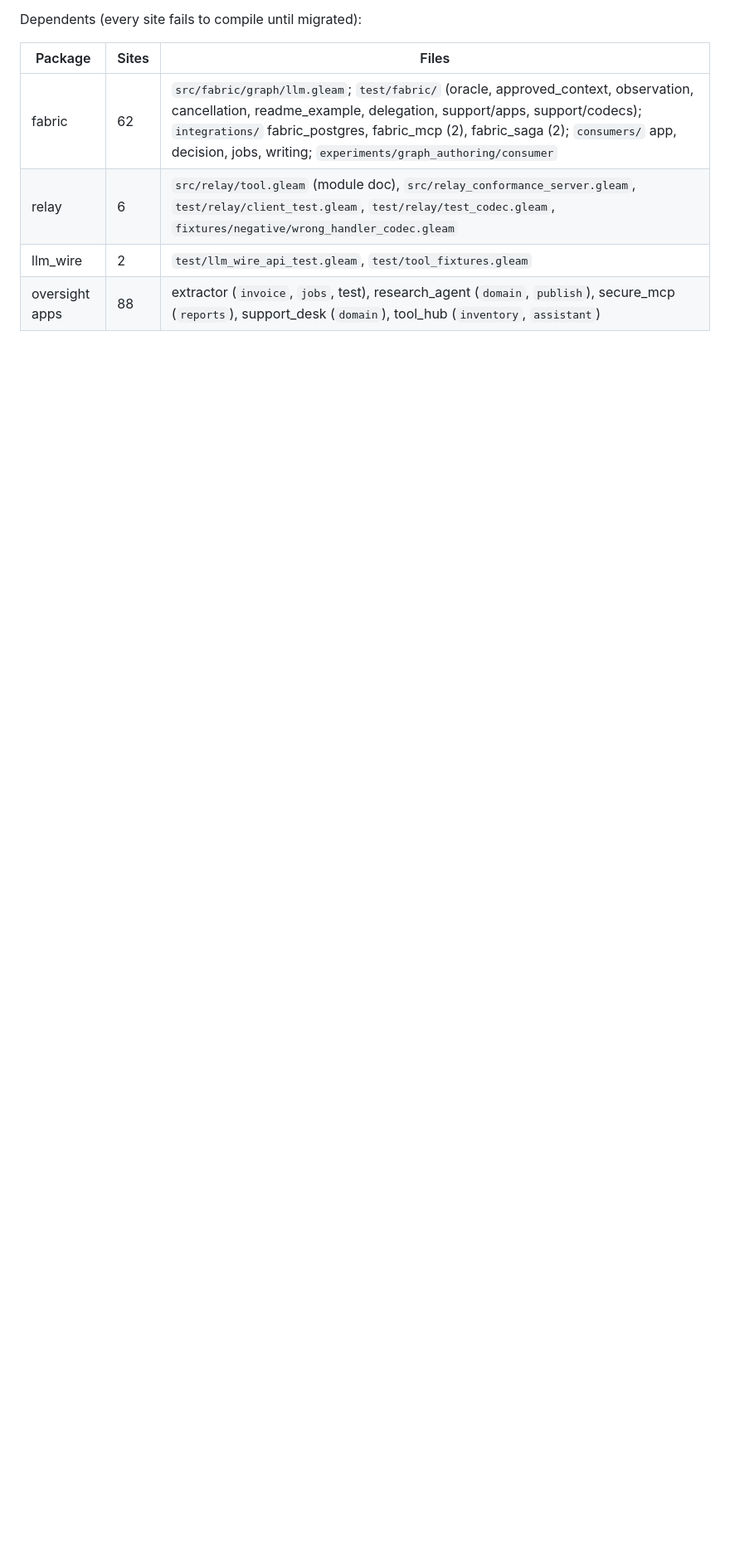
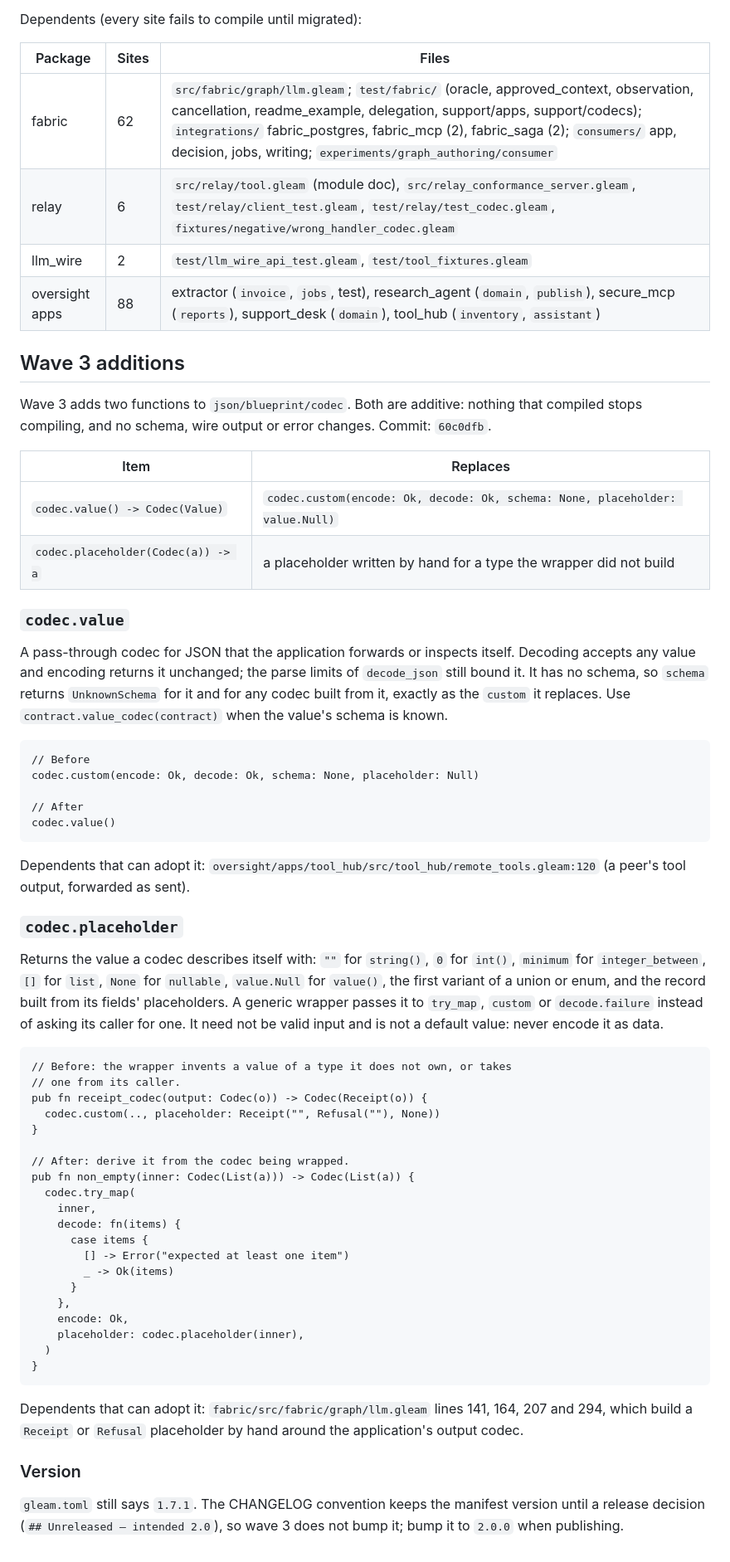
Before and after one commit to lostbean/json_blueprint, a Markdown page: docs/migration-wave-2.md, the part around the change. Shown at 83% size. GitHub-like rendering; blank space fills up the shorter version.

Commit message:
docs: wave 3 additions in the migration guide

````diff
--- a/docs/migration-wave-2.md
+++ b/docs/migration-wave-2.md
@@ -843,3 +843,78 @@ Dependents (every site fails to compile until migrated):
 | relay          | 6     | `src/relay/tool.gleam` (module doc), `src/relay_conformance_server.gleam`, `test/relay/client_test.gleam`, `test/relay/test_codec.gleam`, `fixtures/negative/wrong_handler_codec.gleam`                                                                                                                           |
 | llm_wire       | 2     | `test/llm_wire_api_test.gleam`, `test/tool_fixtures.gleam`                                                                                                                                                                                                                                                        |
 | oversight apps | 88    | extractor (`invoice`, `jobs`, test), research_agent (`domain`, `publish`), secure_mcp (`reports`), support_desk (`domain`), tool_hub (`inventory`, `assistant`)                                                                                                                                                   |
+
+## Wave 3 additions
+
+Wave 3 adds two functions to `json/blueprint/codec`. Both are additive:
+nothing that compiled stops compiling, and no schema, wire output or error
+changes. Commit: `60c0dfb`.
+
+| Item                                | Replaces                                                                     |
+| ----------------------------------- | ---------------------------------------------------------------------------- |
+| `codec.value() -> Codec(Value)`     | `codec.custom(encode: Ok, decode: Ok, schema: None, placeholder: value.Null)` |
+| `codec.placeholder(Codec(a)) -> a`  | a placeholder written by hand for a type the wrapper did not build           |
+
+### `codec.value`
+
+A pass-through codec for JSON that the application forwards or inspects
+itself. Decoding accepts any value and encoding returns it unchanged; the
+parse limits of `decode_json` still bound it. It has no schema, so `schema`
+returns `UnknownSchema` for it and for any codec built from it, exactly as
+the `custom` it replaces. Use `contract.value_codec(contract)` when the
+value's schema is known.
+
+```gleam
+// Before
+codec.custom(encode: Ok, decode: Ok, schema: None, placeholder: Null)
+
+// After
+codec.value()
+```
+
+Dependents that can adopt it:
+`oversight/apps/tool_hub/src/tool_hub/remote_tools.gleam:120` (a peer's
+tool output, forwarded as sent).
+
+### `codec.placeholder`
+
+Returns the value a codec describes itself with: `""` for `string()`, `0`
+for `int()`, `minimum` for `integer_between`, `[]` for `list`, `None` for
+`nullable`, `value.Null` for `value()`, the first variant of a union or
+enum, and the record built from its fields' placeholders. A generic wrapper
+passes it to `try_map`, `custom` or `decode.failure` instead of asking its
+caller for one. It need not be valid input and is not a default value: never
+encode it as data.
+
+```gleam
+// Before: the wrapper invents a value of a type it does not own, or takes
+// one from its caller.
+pub fn receipt_codec(output: Codec(o)) -> Codec(Receipt(o)) {
+  codec.custom(.., placeholder: Receipt("", Refusal(""), None))
+}
+
+// After: derive it from the codec being wrapped.
+pub fn non_empty(inner: Codec(List(a))) -> Codec(List(a)) {
+  codec.try_map(
+    inner,
+    decode: fn(items) {
+      case items {
+        [] -> Error("expected at least one item")
+        _ -> Ok(items)
+      }
+    },
+    encode: Ok,
+    placeholder: codec.placeholder(inner),
+  )
+}
+```
+
+Dependents that can adopt it: `fabric/src/fabric/graph/llm.gleam` lines 141,
+164, 207 and 294, which build a `Receipt` or `Refusal` placeholder by hand
+around the application's output codec.
+
+### Version
+
+`gleam.toml` still says `1.7.1`. The CHANGELOG convention keeps the manifest
+version until a release decision (`## Unreleased — intended 2.0`), so wave 3
+does not bump it; bump it to `2.0.0` when publishing.
````
